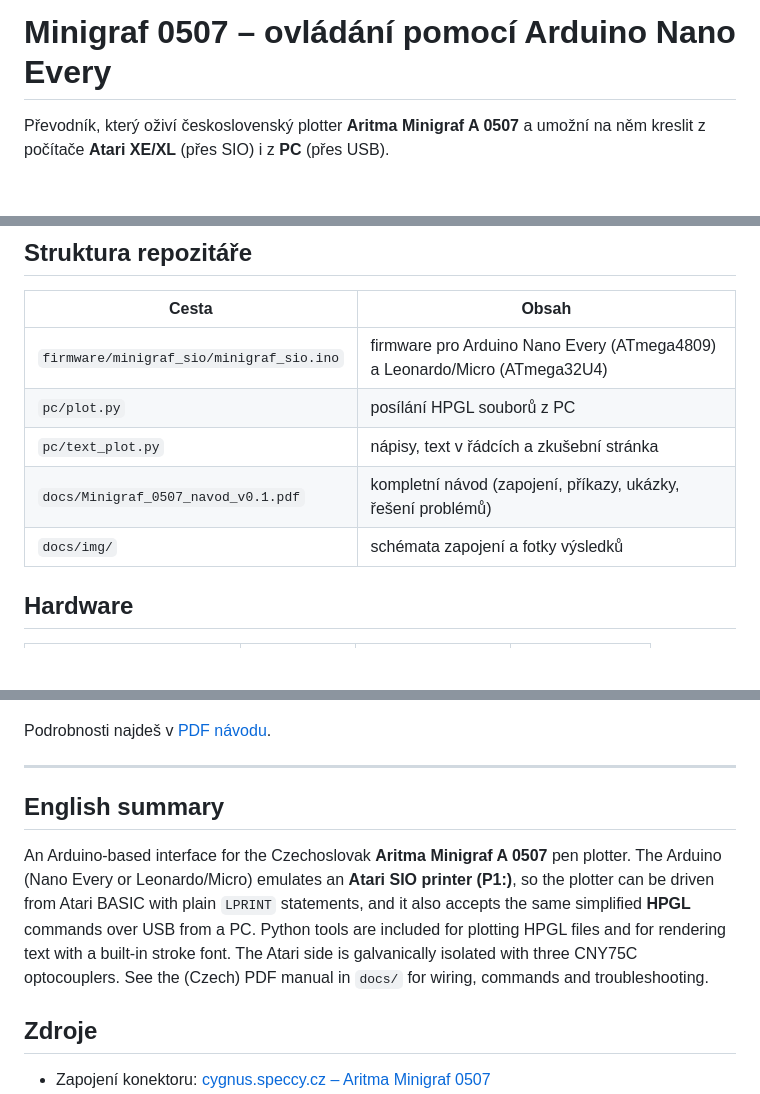
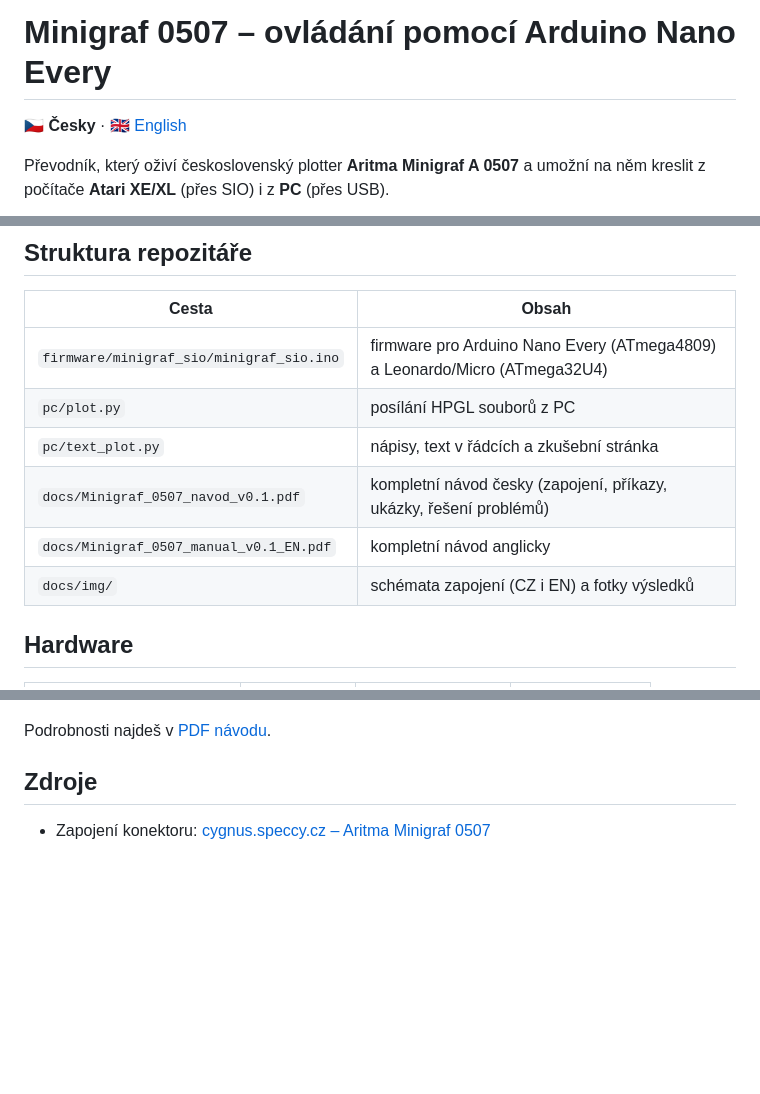
Before and after one commit to zertechleba/minigraf-0507-arduino, a Markdown page: README.md, 3 parts joined by grey strips. Rendered like a GitHub page; blank space fills up the shorter version.

```diff
--- a/README.md
+++ b/README.md
@@ -1,4 +1,6 @@
 # Minigraf 0507 – ovládání pomocí Arduino Nano Every
+
+🇨🇿 **Česky** · 🇬🇧 [English](README.en.md)
 
 Převodník, který oživí československý plotter **Aritma Minigraf A 0507** a umožní na něm kreslit
 z počítače **Atari XE/XL** (přes SIO) i z **PC** (přes USB).
@@ -33,8 +35,9 @@ Atari XE ──SIO──[3× optočlen]── Arduino ──7 signálů── Mi
 | `firmware/minigraf_sio/minigraf_sio.ino` | firmware pro Arduino Nano Every (ATmega4809) a Leonardo/Micro (ATmega32U4) |
 | `pc/plot.py` | posílání HPGL souborů z PC |
 | `pc/text_plot.py` | nápisy, text v řádcích a zkušební stránka |
-| `docs/Minigraf_0507_navod_v0.1.pdf` | kompletní návod (zapojení, příkazy, ukázky, řešení problémů) |
-| `docs/img/` | schémata zapojení a fotky výsledků |
+| `docs/Minigraf_0507_navod_v0.1.pdf` | kompletní návod česky (zapojení, příkazy, ukázky, řešení problémů) |
+| `docs/Minigraf_0507_manual_v0.1_EN.pdf` | kompletní návod anglicky |
+| `docs/img/` | schémata zapojení (CZ i EN) a fotky výsledků |
 
 ## Hardware
 
@@ -101,17 +104,6 @@ Jednotka = 1 krok = 0,125 mm. Pracovní plocha 1504 × 2104 kroků (188 × 263 m
 
 Podrobnosti najdeš v [PDF návodu](docs/Minigraf_0507_navod_v0.1.pdf).
 
----
-
-## English summary
-
-An Arduino-based interface for the Czechoslovak **Aritma Minigraf A 0507** pen plotter.
-The Arduino (Nano Every or Leonardo/Micro) emulates an **Atari SIO printer (P1:)**, so the plotter can be driven
-from Atari BASIC with plain `LPRINT` statements, and it also accepts the same simplified **HPGL** commands
-over USB from a PC. Python tools are included for plotting HPGL files and for rendering text with a built-in
-stroke font. The Atari side is galvanically isolated with three CNY75C optocouplers.
-See the (Czech) PDF manual in `docs/` for wiring, commands and troubleshooting.
-
 ## Zdroje
 
 - Zapojení konektoru: [cygnus.speccy.cz – Aritma Minigraf 0507](https://cygnus.speccy.cz/popis_printer-aritma0507.php)
```
Also changed, not shown: README.en.md (added, +115 -0 lines), docs/img/schema_leonardo_micro_en.jpg (added), docs/img/schema_nano_every_en.jpg (added), 1 other file.
